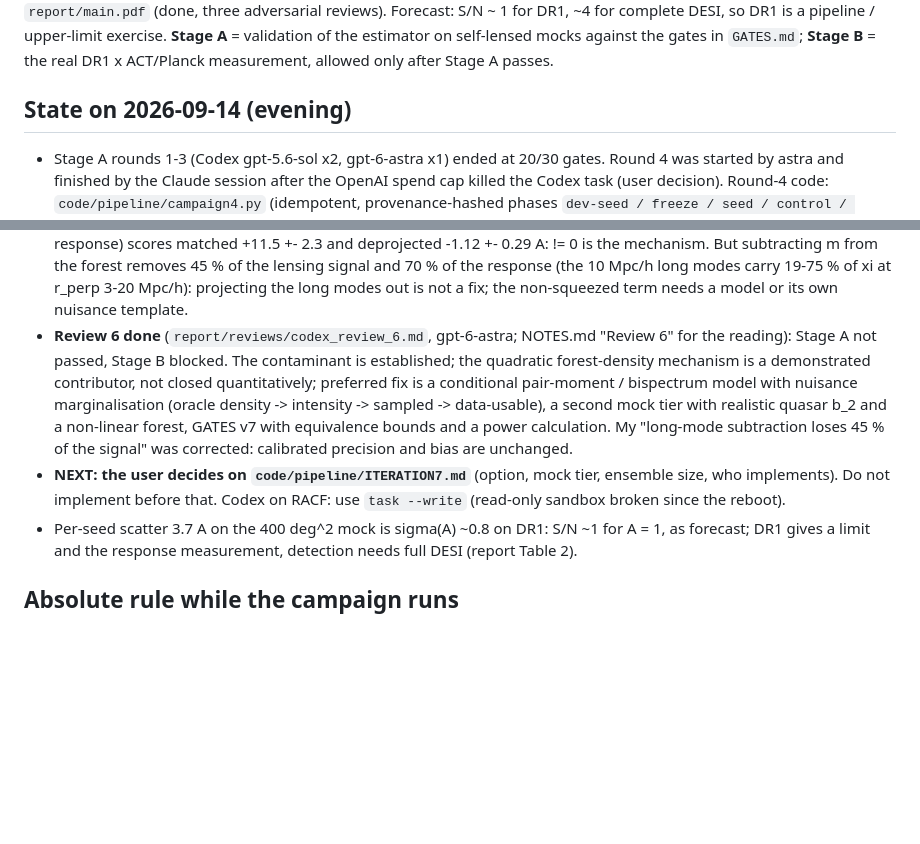
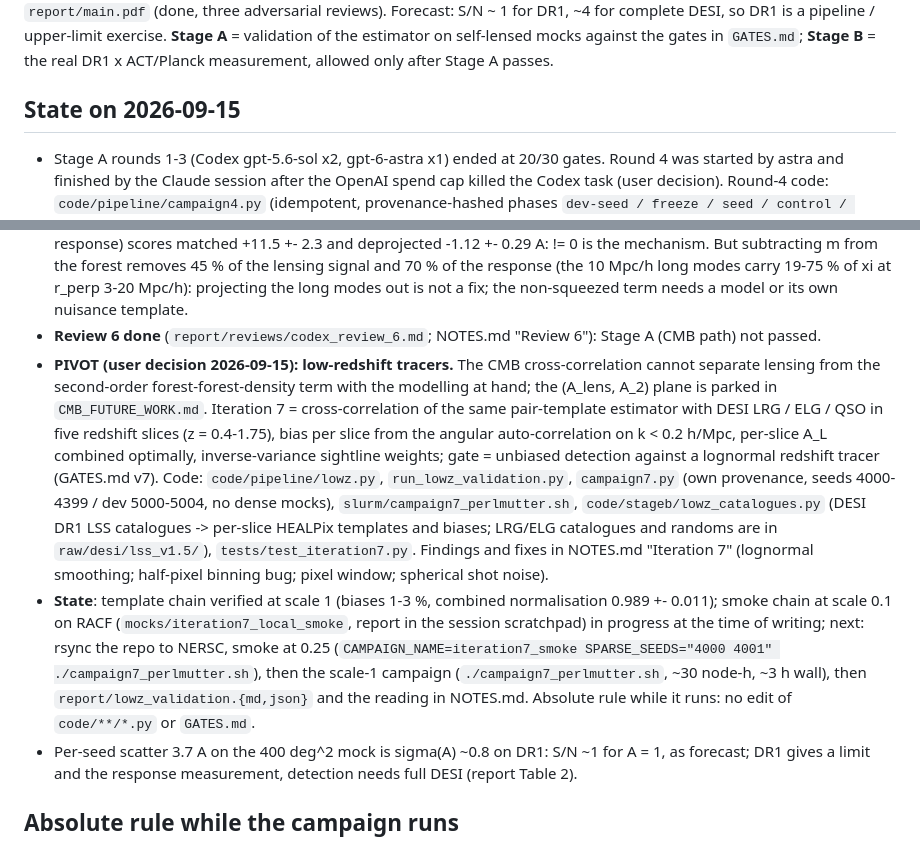
Before and after one commit to slosar/LyaLenser, a Markdown page: HANDOFF.md, 2 parts joined by grey strips. Drawn GitHub-style; blank space fills up the shorter version.

Commit message:
Progress and handoff: iteration-7 pivot state
Co-Authored-By: Claude Fable 5.1 <noreply@anthropic.com>
Claude-Session: https://claude.ai/code/session_015m6vKmTVHPgpMbbrN63qqy

```diff
--- a/HANDOFF.md
+++ b/HANDOFF.md
@@ -13,7 +13,7 @@ are in `report/main.pdf` (done, three adversarial reviews). Forecast: S/N ~ 1 fo
 is a pipeline / upper-limit exercise. **Stage A** = validation of the estimator on self-lensed mocks against the
 gates in `GATES.md`; **Stage B** = the real DR1 x ACT/Planck measurement, allowed only after Stage A passes.
 
-## State on 2026-09-14 (evening)
+## State on 2026-09-15
 - Stage A rounds 1-3 (Codex gpt-5.6-sol x2, gpt-6-astra x1) ended at 20/30 gates. Round 4 was started by astra and
   finished by the Claude session after the OpenAI spend cap killed the Codex task (user decision). Round-4 code:
   `code/pipeline/campaign4.py` (idempotent, provenance-hashed phases `dev-seed / freeze / seed / control / collect`),
@@ -71,14 +71,23 @@ gates in `GATES.md`; **Stage B** = the real DR1 x ACT/Planck measurement, allowe
   mechanism. But subtracting m from the forest removes 45 % of the lensing signal and 70 % of the response
   (the 10 Mpc/h long modes carry 19-75 % of xi at r_perp 3-20 Mpc/h): projecting the long modes out is not a
   fix; the non-squeezed term needs a model or its own nuisance template.
-- **Review 6 done** (`report/reviews/codex_review_6.md`, gpt-6-astra; NOTES.md "Review 6" for the reading):
-  Stage A not passed, Stage B blocked. The contaminant is established; the quadratic forest-density mechanism is
-  a demonstrated contributor, not closed quantitatively; preferred fix is a conditional pair-moment / bispectrum
-  model with nuisance marginalisation (oracle density -> intensity -> sampled -> data-usable), a second mock tier
-  with realistic quasar b_2 and a non-linear forest, GATES v7 with equivalence bounds and a power calculation.
-  My "long-mode subtraction loses 45 % of the signal" was corrected: calibrated precision and bias are unchanged.
-- **NEXT: the user decides on `code/pipeline/ITERATION7.md`** (option, mock tier, ensemble size, who implements).
-  Do not implement before that. Codex on RACF: use `task --write` (read-only sandbox broken since the reboot).
+- **Review 6 done** (`report/reviews/codex_review_6.md`; NOTES.md "Review 6"): Stage A (CMB path) not passed.
+- **PIVOT (user decision 2026-09-15): low-redshift tracers.** The CMB cross-correlation cannot separate lensing
+  from the second-order forest-forest-density term with the modelling at hand; the (A_lens, A_2) plane is parked
+  in `CMB_FUTURE_WORK.md`. Iteration 7 = cross-correlation of the same pair-template estimator with DESI LRG /
+  ELG / QSO in five redshift slices (z = 0.4-1.75), bias per slice from the angular auto-correlation on
+  k < 0.2 h/Mpc, per-slice A_L combined optimally, inverse-variance sightline weights; gate = unbiased detection
+  against a lognormal redshift tracer (GATES.md v7). Code: `code/pipeline/lowz.py`, `run_lowz_validation.py`,
+  `campaign7.py` (own provenance, seeds 4000-4399 / dev 5000-5004, no dense mocks), `slurm/campaign7_perlmutter.sh`,
+  `code/stageb/lowz_catalogues.py` (DESI DR1 LSS catalogues -> per-slice HEALPix templates and biases; LRG/ELG
+  catalogues and randoms are in `raw/desi/lss_v1.5/`), `tests/test_iteration7.py`. Findings and fixes in NOTES.md
+  "Iteration 7" (lognormal smoothing; half-pixel binning bug; pixel window; spherical shot noise).
+- **State**: template chain verified at scale 1 (biases 1-3 %, combined normalisation 0.989 +- 0.011); smoke
+  chain at scale 0.1 on RACF (`mocks/iteration7_local_smoke`, report in the session scratchpad) in progress at
+  the time of writing; next: rsync the repo to NERSC, smoke at 0.25 (`CAMPAIGN_NAME=iteration7_smoke
+  SPARSE_SEEDS="4000 4001" ./campaign7_perlmutter.sh`), then the scale-1 campaign
+  (`./campaign7_perlmutter.sh`, ~30 node-h, ~3 h wall), then `report/lowz_validation.{md,json}` and the reading in
+  NOTES.md. Absolute rule while it runs: no edit of `code/**/*.py` or `GATES.md`.
 - Per-seed scatter 3.7 A on the 400 deg^2 mock is sigma(A) ~0.8 on DR1: S/N ~1 for A = 1, as forecast; DR1 gives
   a limit and the response measurement, detection needs full DESI (report Table 2).
 
```
Also changed, not shown: PROGRESS.md (+2 -0 lines).
